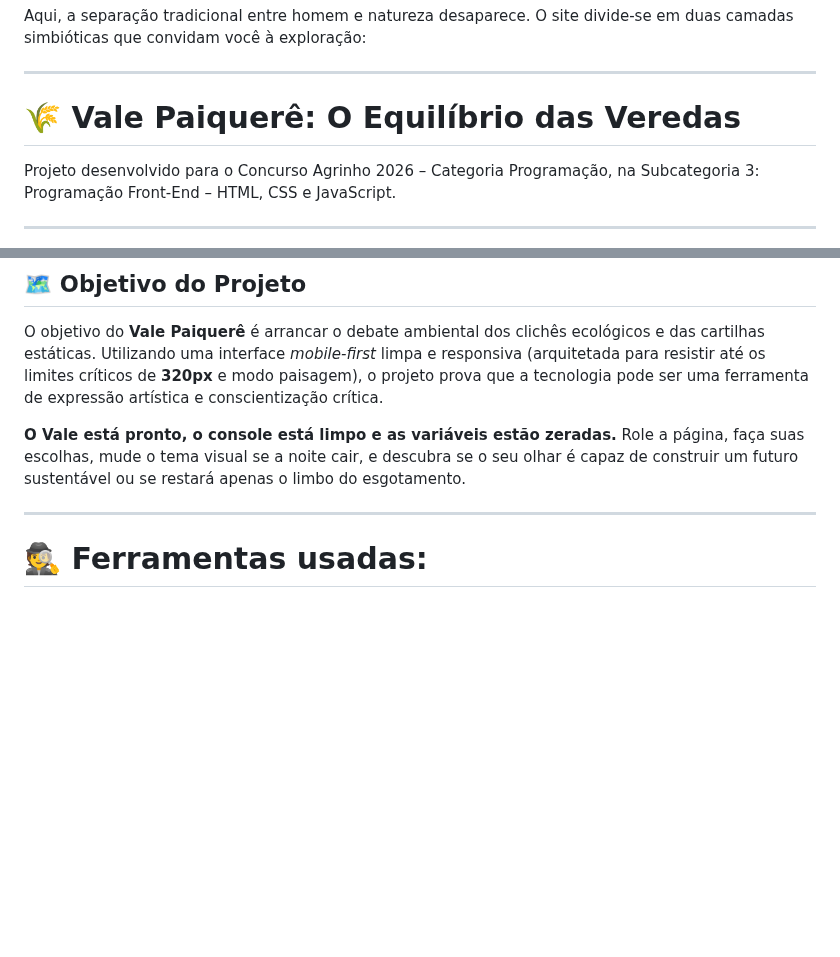
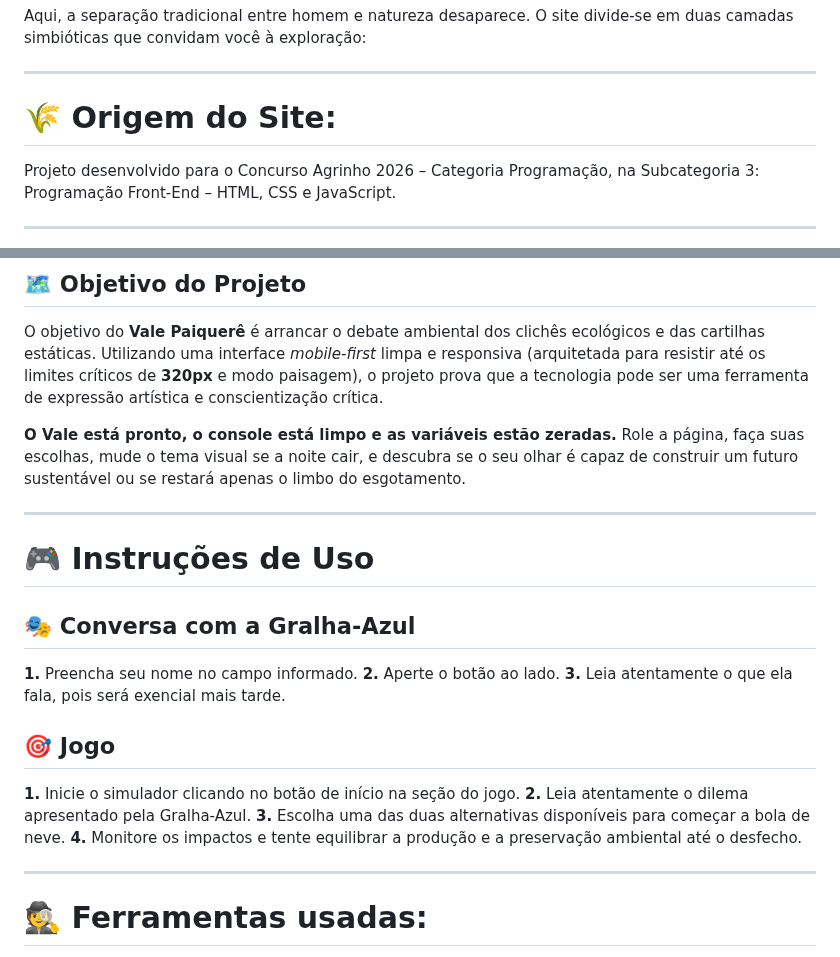
Before and after one commit to maiconojedarocha-ux/Agrinho2026-Vale-Paiquere, a Markdown page: README.md, 2 parts joined by grey strips. Rendered like a GitHub page; blank space fills up the shorter version.

```diff
--- a/README.md
+++ b/README.md
@@ -8,7 +8,7 @@ Aqui, a separação tradicional entre homem e natureza desaparece. O site divide
 
 ---
 
-# 🌾 Vale Paiquerê: O Equilíbrio das Veredas
+# 🌾 Origem do Site:
 Projeto desenvolvido para o Concurso Agrinho 2026 – Categoria Programação, na Subcategoria 3: Programação Front-End – HTML, CSS e JavaScript.
 
 ---
@@ -24,6 +24,23 @@ O objetivo do **Vale Paiquerê** é arrancar o debate ambiental dos clichês eco
 
 **O Vale está pronto, o console está limpo e as variáveis estão zeradas.**
 Role a página, faça suas escolhas, mude o tema visual se a noite cair, e descubra se o seu olhar é capaz de construir um futuro sustentável ou se restará apenas o limbo do esgotamento.
+
+---
+
+# 🎮 Instruções de Uso
+
+## 🎭 Conversa com a Gralha-Azul
+
+**1.** Preencha seu nome no campo informado.
+**2.** Aperte o botão ao lado.
+**3.** Leia atentamente o que ela fala, pois será exencial mais tarde.
+
+## 🎯 Jogo
+
+**1.** Inicie o simulador clicando no botão de início na seção do jogo.
+**2.** Leia atentamente o dilema apresentado pela Gralha-Azul.
+**3.** Escolha uma das duas alternativas disponíveis para começar a bola de neve.
+**4.** Monitore os impactos e tente equilibrar a produção e a preservação ambiental até o desfecho.
 
 ---
 
```
